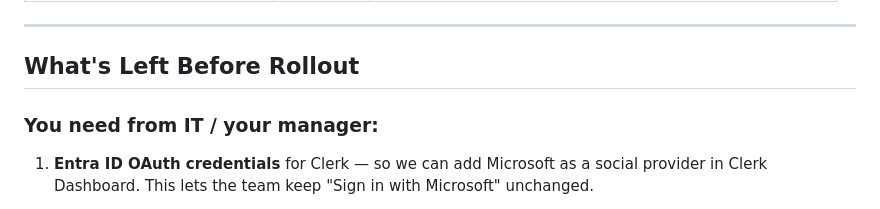
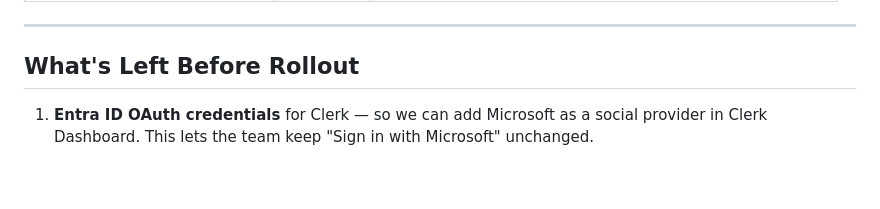
Before and after one commit to DominickGiordano/clerk-poc-spike, a Markdown page: docs/REVIEW.md, the part around the change. GitHub-like rendering; blank space fills up the shorter version.

Commit message:
Minor doc tweak

```diff
--- a/docs/REVIEW.md
+++ b/docs/REVIEW.md
@@ -109,8 +109,6 @@ Runs after ClerkAuthPlug. Takes Clerk claims, upserts a local Ash User record (b
 
 ## What's Left Before Rollout
 
-### You need from IT / your manager:
-
 1. **Entra ID OAuth credentials** for Clerk — so we can add Microsoft as a social provider in Clerk Dashboard. This lets the team keep "Sign in with Microsoft" unchanged.
    - Needs: Azure App Registration → Client ID + Client Secret → paste into Clerk Dashboard → Social Connections → Microsoft
    - This is read-only from Entra's perspective — no changes to existing Entra ID setup
```
